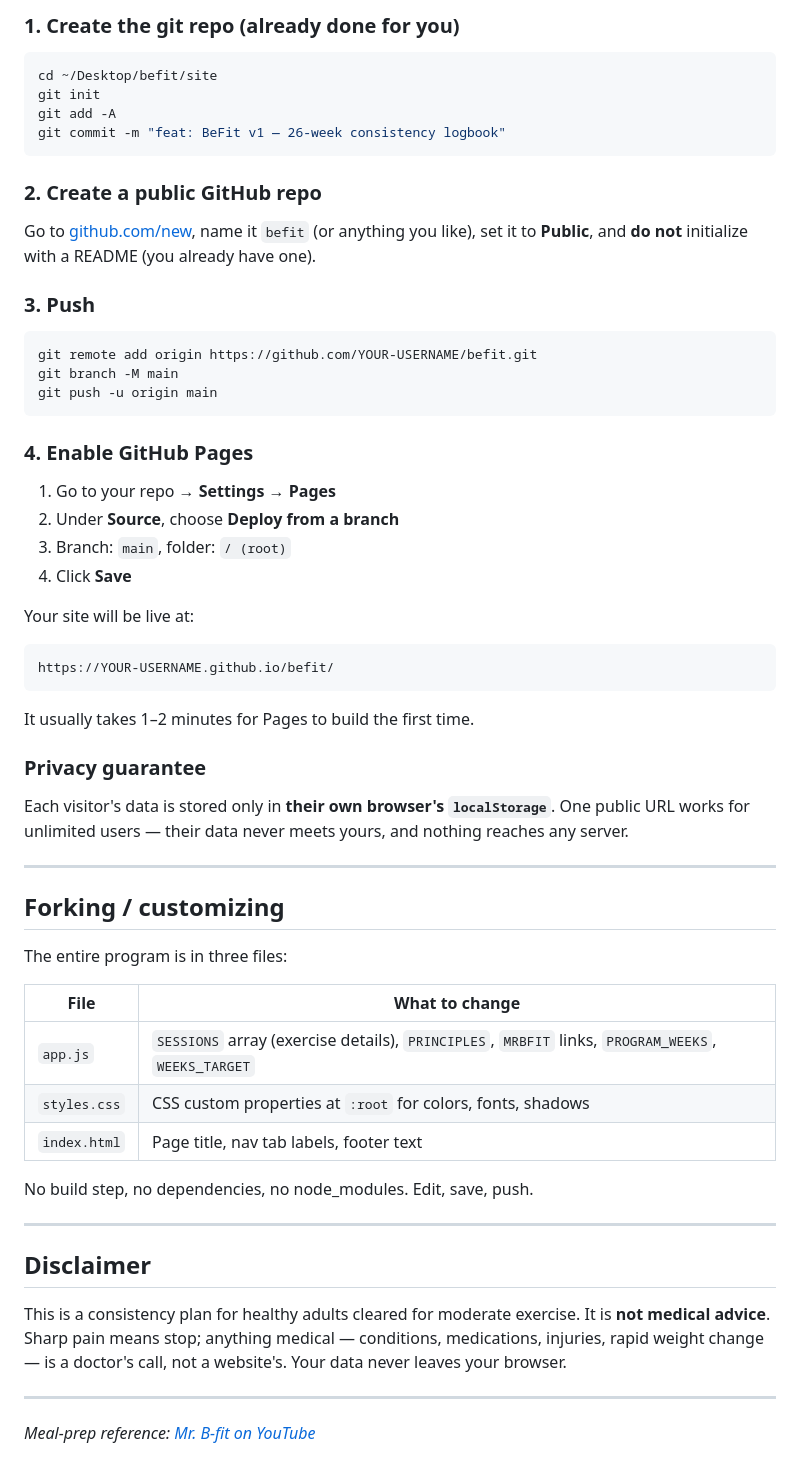
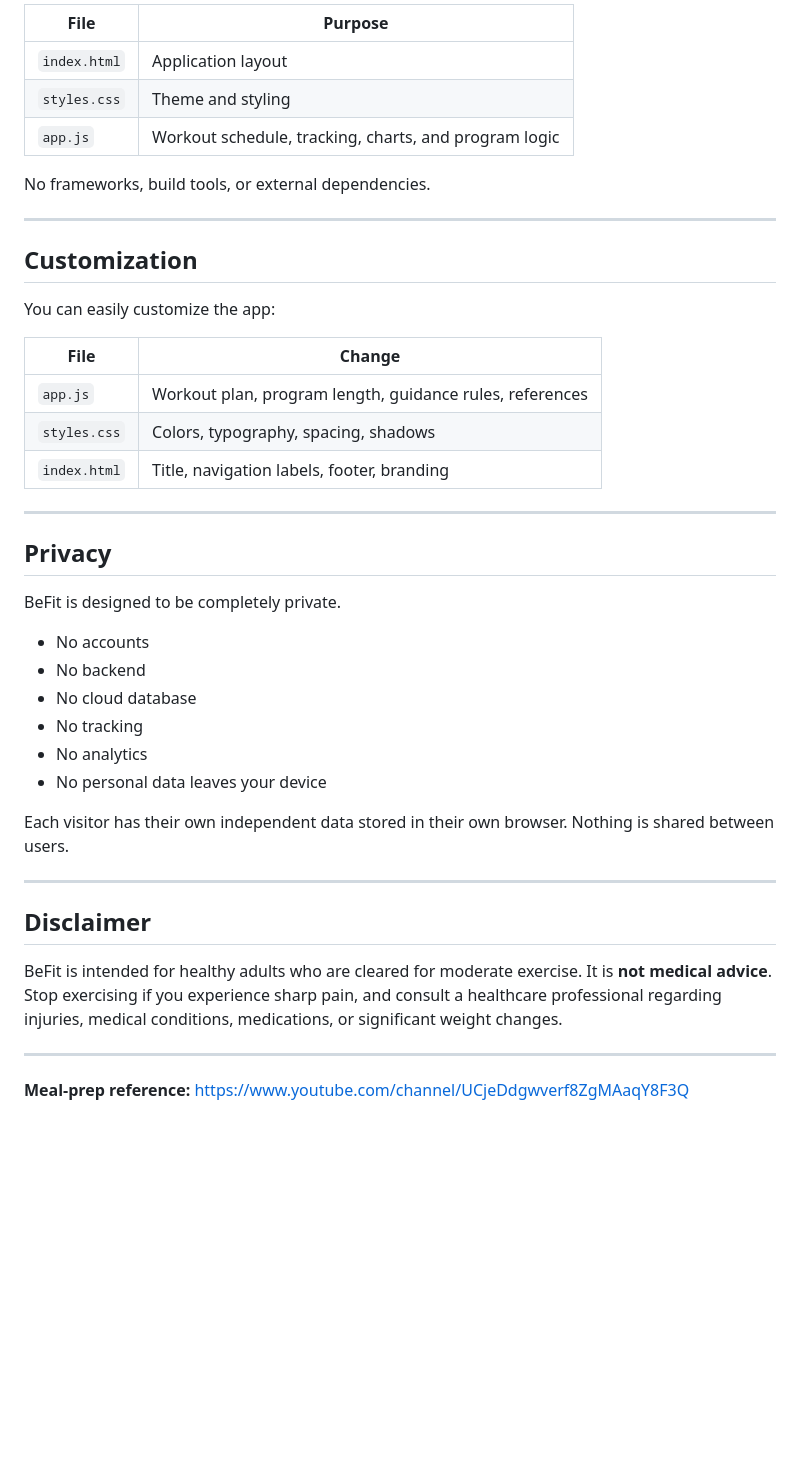
Before and after one commit to harinikshan/befit, a Markdown page: README.md, the part around one of its changes. Drawn GitHub-style; blank space fills up the shorter version.

````diff
--- a/README.md
+++ b/README.md
@@ -60,64 +77,45 @@ npx serve .
 
-### 1. Create the git repo (already done for you)
+| File | Purpose |
+|---|---|
+| `index.html` | Application layout |
+| `styles.css` | Theme and styling |
+| `app.js` | Workout schedule, tracking, charts, and program logic |
 
-```bash
-cd ~/Desktop/befit/site
-git init
-git add -A
-git commit -m "feat: BeFit v1 — 26-week consistency logbook"
-```
-
-### 2. Create a public GitHub repo
-
-Go to [github.com/new](https://github.com/new), name it `befit` (or anything you like), set it to **Public**, and **do not** initialize with a README (you already have one).
-
-### 3. Push
-
-```bash
-git remote add origin https://github.com/YOUR-USERNAME/befit.git
-git branch -M main
-git push -u origin main
-```
-
-### 4. Enable GitHub Pages
-
-1. Go to your repo → **Settings** → **Pages**
-2. Under **Source**, choose **Deploy from a branch**
-3. Branch: `main`, folder: `/ (root)`
-4. Click **Save**
-
-Your site will be live at:
-
-```
-https://YOUR-USERNAME.github.io/befit/
-```
-
-It usually takes 1–2 minutes for Pages to build the first time.
-
-### Privacy guarantee
-
-Each visitor's data is stored only in **their own browser's `localStorage`**. One public URL works for unlimited users — their data never meets yours, and nothing reaches any server.
+No frameworks, build tools, or external dependencies.
 
 ---
 
-## Forking / customizing
+## Customization
 
-The entire program is in three files:
+You can easily customize the app:
 
-| File | What to change |
+| File | Change |
 |---|---|
-| `app.js` | `SESSIONS` array (exercise details), `PRINCIPLES`, `MRBFIT` links, `PROGRAM_WEEKS`, `WEEKS_TARGET` |
-| `styles.css` | CSS custom properties at `:root` for colors, fonts, shadows |
-| `index.html` | Page title, nav tab labels, footer text |
+| `app.js` | Workout plan, program length, guidance rules, references |
+| `styles.css` | Colors, typography, spacing, shadows |
+| `index.html` | Title, navigation labels, footer, branding |
 
-No build step, no dependencies, no node_modules. Edit, save, push.
+---
+
+## Privacy
+
+BeFit is designed to be completely private.
+
+- No accounts
+- No backend
+- No cloud database
+- No tracking
+- No analytics
+- No personal data leaves your device
+
+Each visitor has their own independent data stored in their own browser. Nothing is shared between users.
 
 ---
 
 ## Disclaimer
 
-This is a consistency plan for healthy adults cleared for moderate exercise. It is **not medical advice**. Sharp pain means stop; anything medical — conditions, medications, injuries, rapid weight change — is a doctor's call, not a website's. Your data never leaves your browser.
+BeFit is intended for healthy adults who are cleared for moderate exercise. It is **not medical advice**. Stop exercising if you experience sharp pain, and consult a healthcare professional regarding injuries, medical conditions, medications, or significant weight changes.
 
 ---
 
-*Meal-prep reference: [Mr. B-fit on YouTube](https://www.youtube.com/channel/UCjeDdgwverf8ZgMAaqY8F3Q)*
+**Meal-prep reference:** https://www.youtube.com/channel/UCjeDdgwverf8ZgMAaqY8F3Q
````
Also changed, not shown: other parts of README.md (+47 -30 lines).
